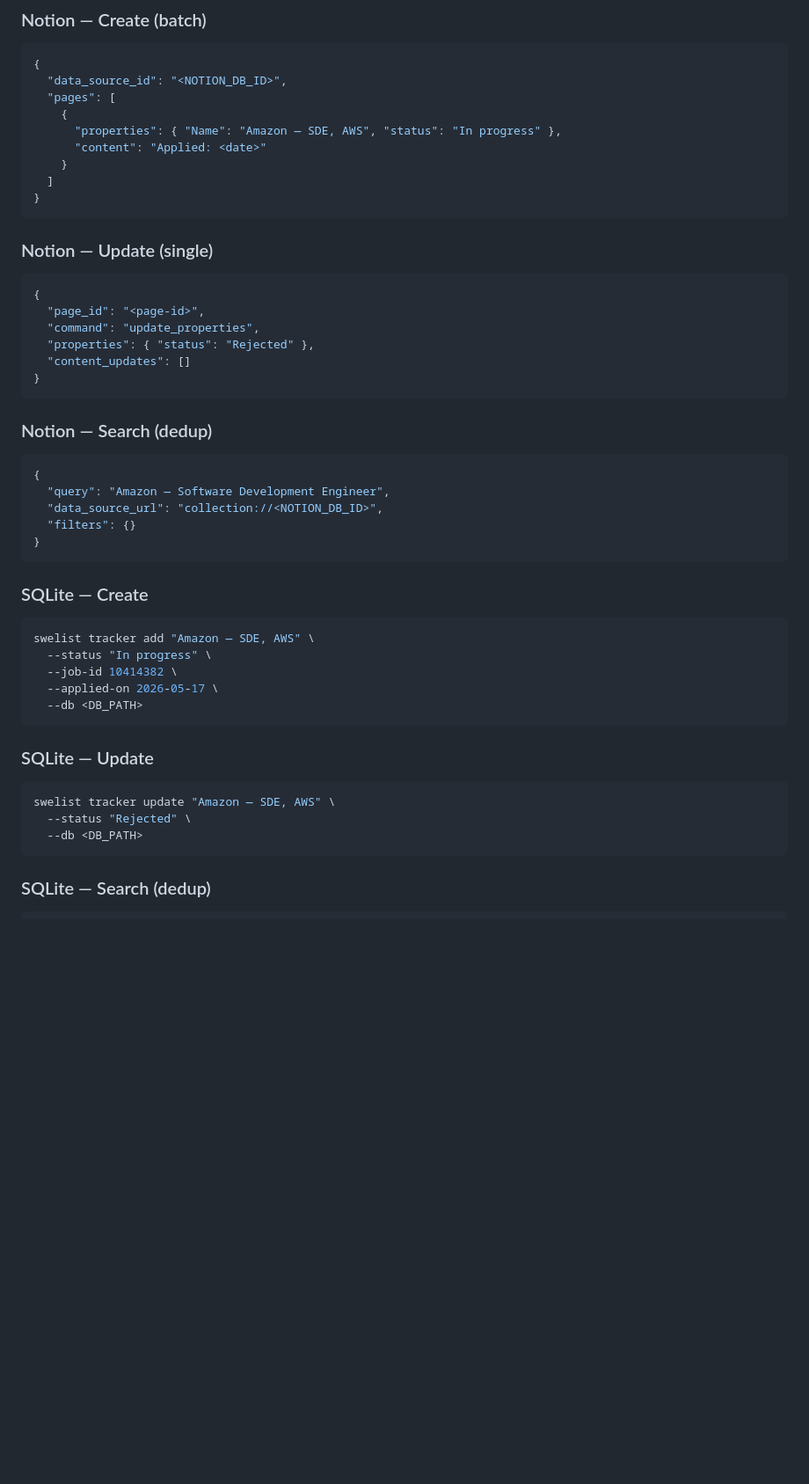
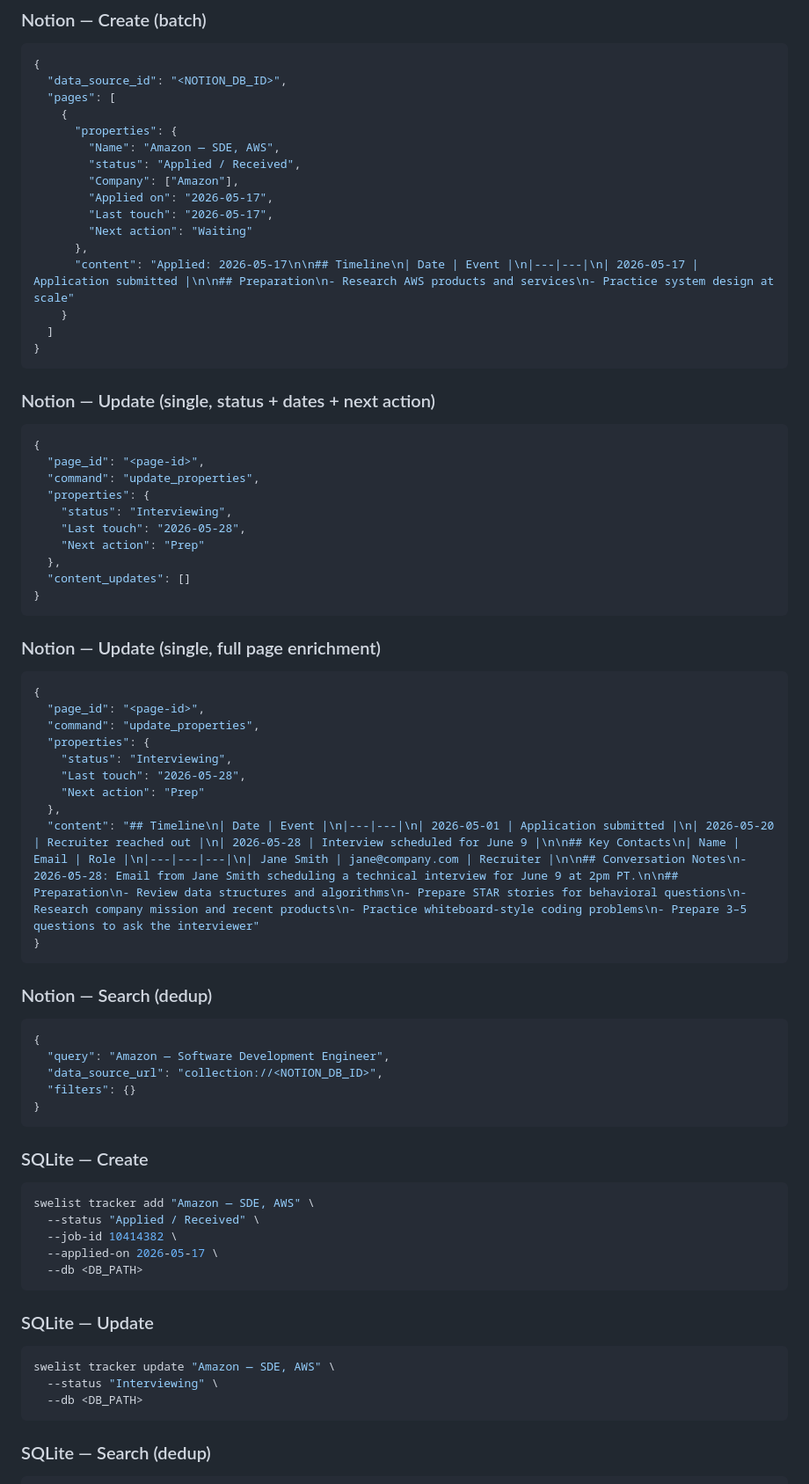
Before and after one commit to chenyuan99/swelist, a Markdown page: skills/job-application-manager/SKILL.md, the part around one of its changes. Shown at 88% size. Rendered like a GitHub page; blank space fills up the shorter version.

````diff
--- a/skills/job-application-manager/SKILL.md
+++ b/skills/job-application-manager/SKILL.md
@@ -265,20 +326,45 @@ Examples:
   "data_source_id": "<NOTION_DB_ID>",
   "pages": [
     {
-      "properties": { "Name": "Amazon — SDE, AWS", "status": "In progress" },
-      "content": "Applied: <date>"
+      "properties": {
+        "Name": "Amazon — SDE, AWS",
+        "status": "Applied / Received",
+        "Company": ["Amazon"],
+        "Applied on": "2026-05-17",
+        "Last touch": "2026-05-17",
+        "Next action": "Waiting"
+      },
+      "content": "Applied: 2026-05-17\n\n## Timeline\n| Date | Event |\n|---|---|\n| 2026-05-17 | Application submitted |\n\n## Preparation\n- Research AWS products and services\n- Practice system design at scale"
     }
   ]
 }
 ```
 
-### Notion — Update (single)
+### Notion — Update (single, status + dates + next action)
 ```json
 {
   "page_id": "<page-id>",
   "command": "update_properties",
-  "properties": { "status": "Rejected" },
+  "properties": {
+    "status": "Interviewing",
+    "Last touch": "2026-05-28",
+    "Next action": "Prep"
+  },
   "content_updates": []
+}
+```
+
+### Notion — Update (single, full page enrichment)
+```json
+{
+  "page_id": "<page-id>",
+  "command": "update_properties",
+  "properties": {
+    "status": "Interviewing",
+    "Last touch": "2026-05-28",
+    "Next action": "Prep"
+  },
+  "content": "## Timeline\n| Date | Event |\n|---|---|\n| 2026-05-01 | Application submitted |\n| 2026-05-20 | Recruiter reached out |\n| 2026-05-28 | Interview scheduled for June 9 |\n\n## Key Contacts\n| Name | Email | Role |\n|---|---|---|\n| Jane Smith | jane@company.com | Recruiter |\n\n## Conversation Notes\n- 2026-05-28: Email from Jane Smith scheduling a technical interview for June 9 at 2pm PT.\n\n## Preparation\n- Review data structures and algorithms\n- Prepare STAR stories for behavioral questions\n- Research company mission and recent products\n- Practice whiteboard-style coding problems\n- Prepare 3–5 questions to ask the interviewer"
 }
 ```
 
@@ -294,7 +380,7 @@ Examples:
 ### SQLite — Create
 ```bash
 swelist tracker add "Amazon — SDE, AWS" \
-  --status "In progress" \
+  --status "Applied / Received" \
   --job-id 10414382 \
   --applied-on 2026-05-17 \
   --db <DB_PATH>
@@ -303,7 +389,7 @@ swelist tracker add "Amazon — SDE, AWS" \
 ### SQLite — Update
 ```bash
 swelist tracker update "Amazon — SDE, AWS" \
-  --status "Rejected" \
+  --status "Interviewing" \
   --db <DB_PATH>
 ```
 
````
Also changed, not shown: other parts of skills/job-application-manager/SKILL.md (+90 -24 lines).
